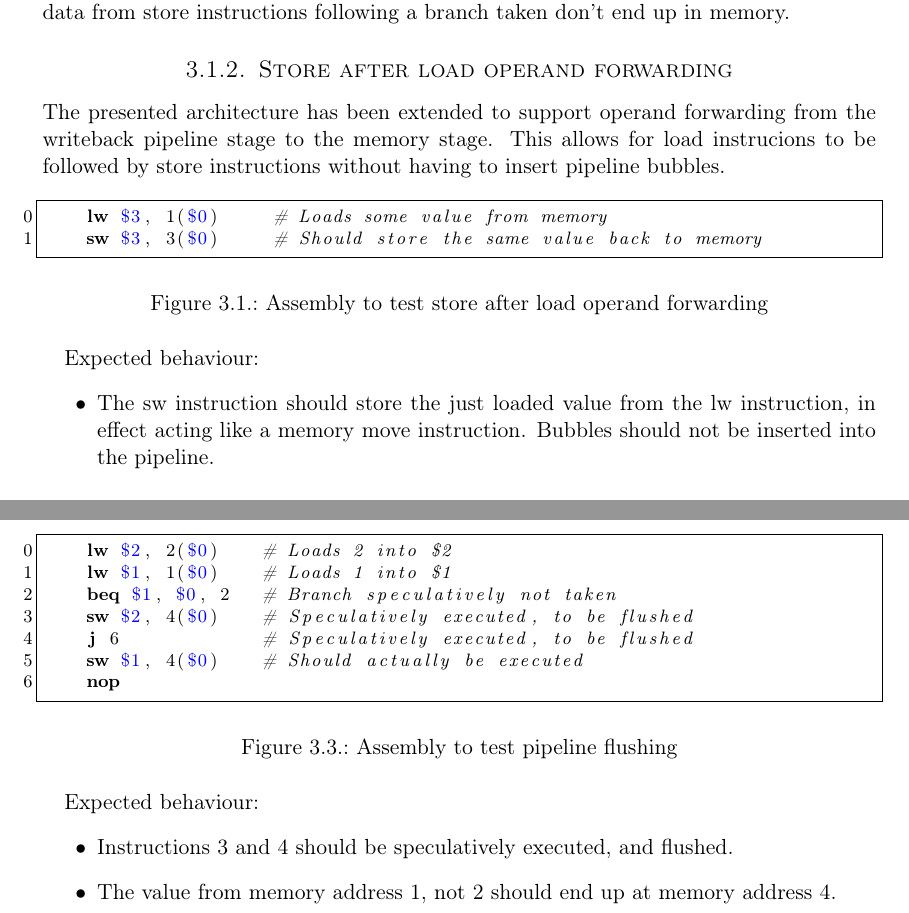
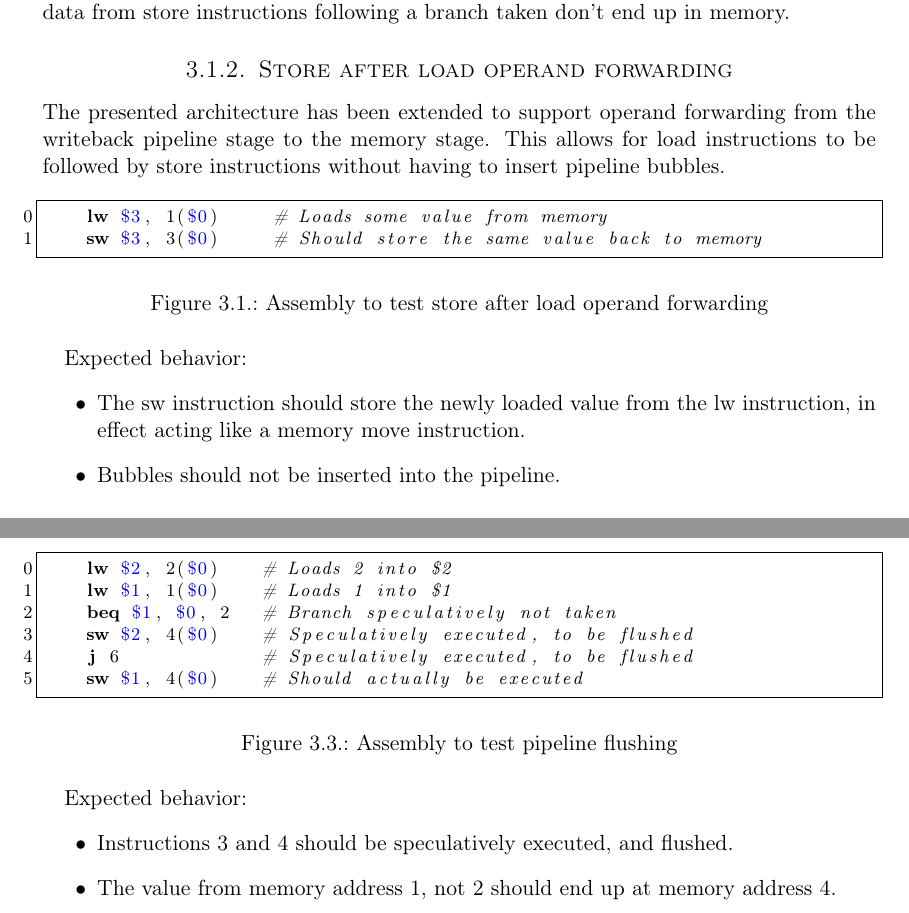
Before and after one commit to cristeahub/dmkonst, a LaTeX document (report-ex2/report.tex, which reads report-ex2/tests-results/tests-results.tex): two parts of pages 7 and 8 of 12, joined at a grey line, cut so that both start at the same text. Compiled offline with pdfLaTeX.

Commit message:
Spelling corrections

```diff
--- a/report-ex2/tests-results/tests-results.tex
+++ b/report-ex2/tests-results/tests-results.tex
@@ -12,7 +12,7 @@ The testbench has been extended to be more thorough, checking that the data from
 \subsection{Store after load operand forwarding}
 
 The presented architecture has been extended to support operand forwarding from the writeback pipeline stage to the memory stage.
-This allows for load instrucions to be followed by store instructions without having to insert pipeline bubbles.
+This allows for load instructions to be followed by store instructions without having to insert pipeline bubbles.
 
 \begin{figure}[h]
   \begin{code}
@@ -23,10 +23,11 @@ This allows for load instrucions to be followed by store instructions without ha
   \label{fig:test-store-after-load}
 \end{figure}
 
-Expected behaviour:
+Expected behavior:
 \begin{itemize}
   \item
-    The sw instruction should store the just loaded value from the lw instruction, in effect acting like a memory move instruction.
+    The sw instruction should store the newly loaded value from the lw instruction, in effect acting like a memory move instruction.
+  \item
     Bubbles should not be inserted into the pipeline.
 \end{itemize}
 
@@ -70,13 +71,12 @@ The test case in figure \ref{fig:test-pipeline-flushing} tests that speculativel
     sw $2, 4($0)    # Speculatively executed, to be flushed
     j 6             # Speculatively executed, to be flushed
     sw $1, 4($0)    # Should actually be executed
-    nop
   \end{code}
   \caption{Assembly to test pipeline flushing}
   \label{fig:test-pipeline-flushing}
 \end{figure}
 
-Expected behaviour:
+Expected behavior:
 \begin{itemize}
   \item
     Instructions 3 and 4 should be speculatively executed, and flushed.
```
Also changed, not shown: report-ex2/tests-results/tests-results.tex (2 more changed lines).
